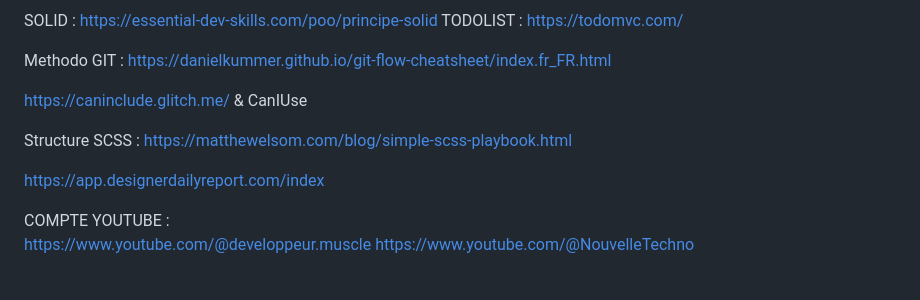
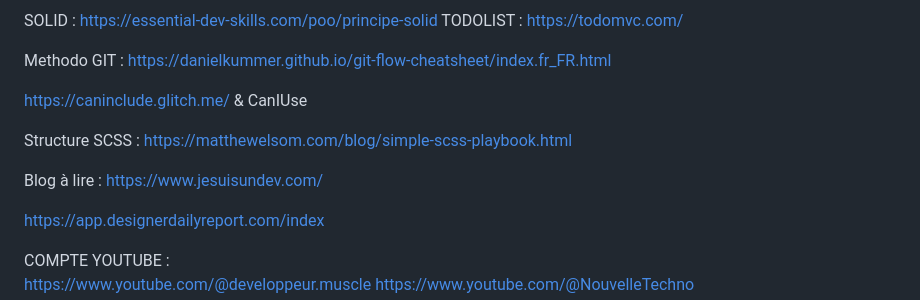
Before and after one commit to Ngenaudet/projet--portfolio-CDUI, a Markdown page: README.md, the part around the change. Rendered like a GitHub page; blank space fills up the shorter version.

```diff
--- a/README.md
+++ b/README.md
@@ -99,6 +99,8 @@ https://caninclude.glitch.me/
 
 Structure SCSS : https://matthewelsom.com/blog/simple-scss-playbook.html
 
+Blog à lire : https://www.jesuisundev.com/
+
 https://app.designerdailyreport.com/index
 
 COMPTE YOUTUBE :
```
